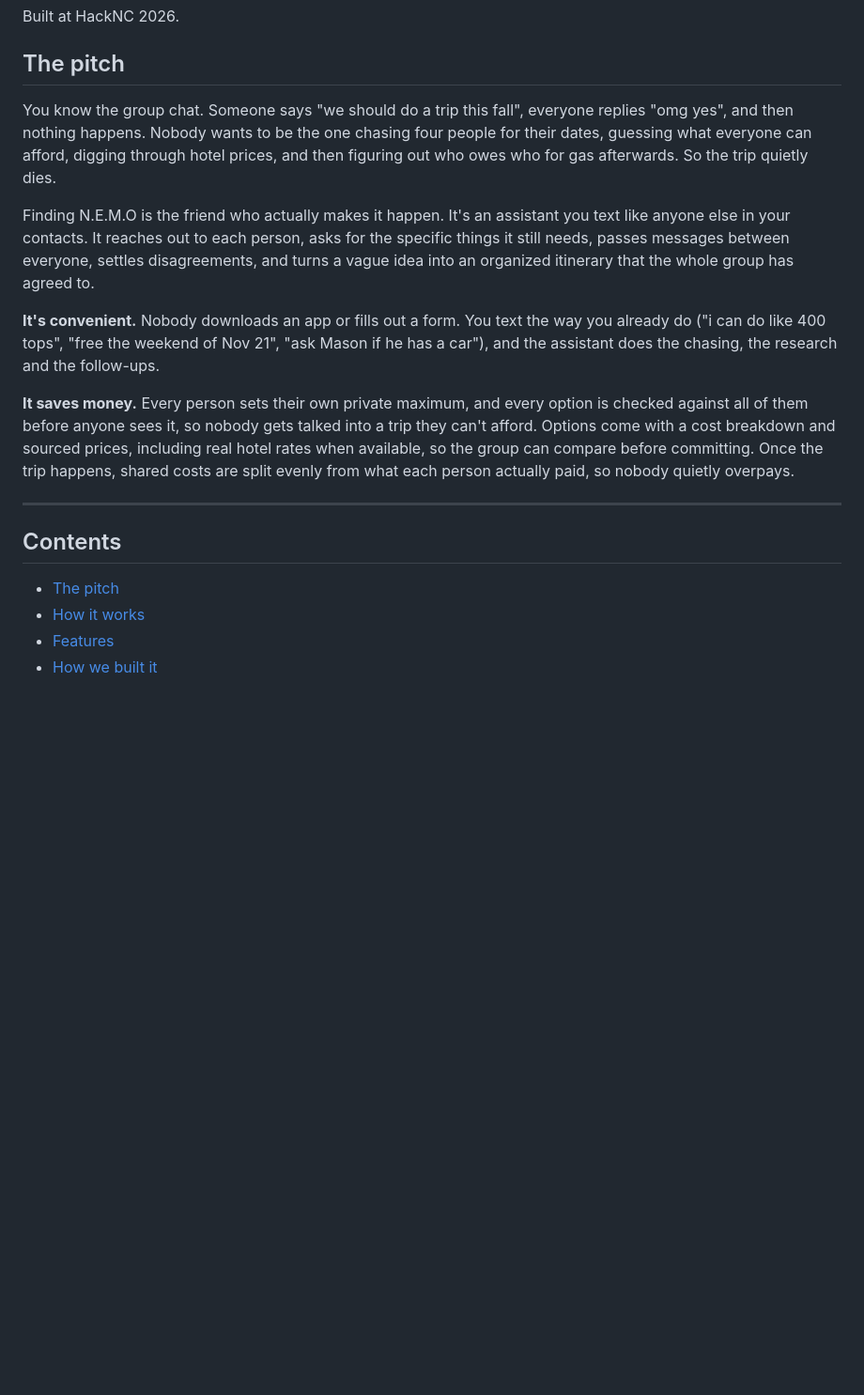
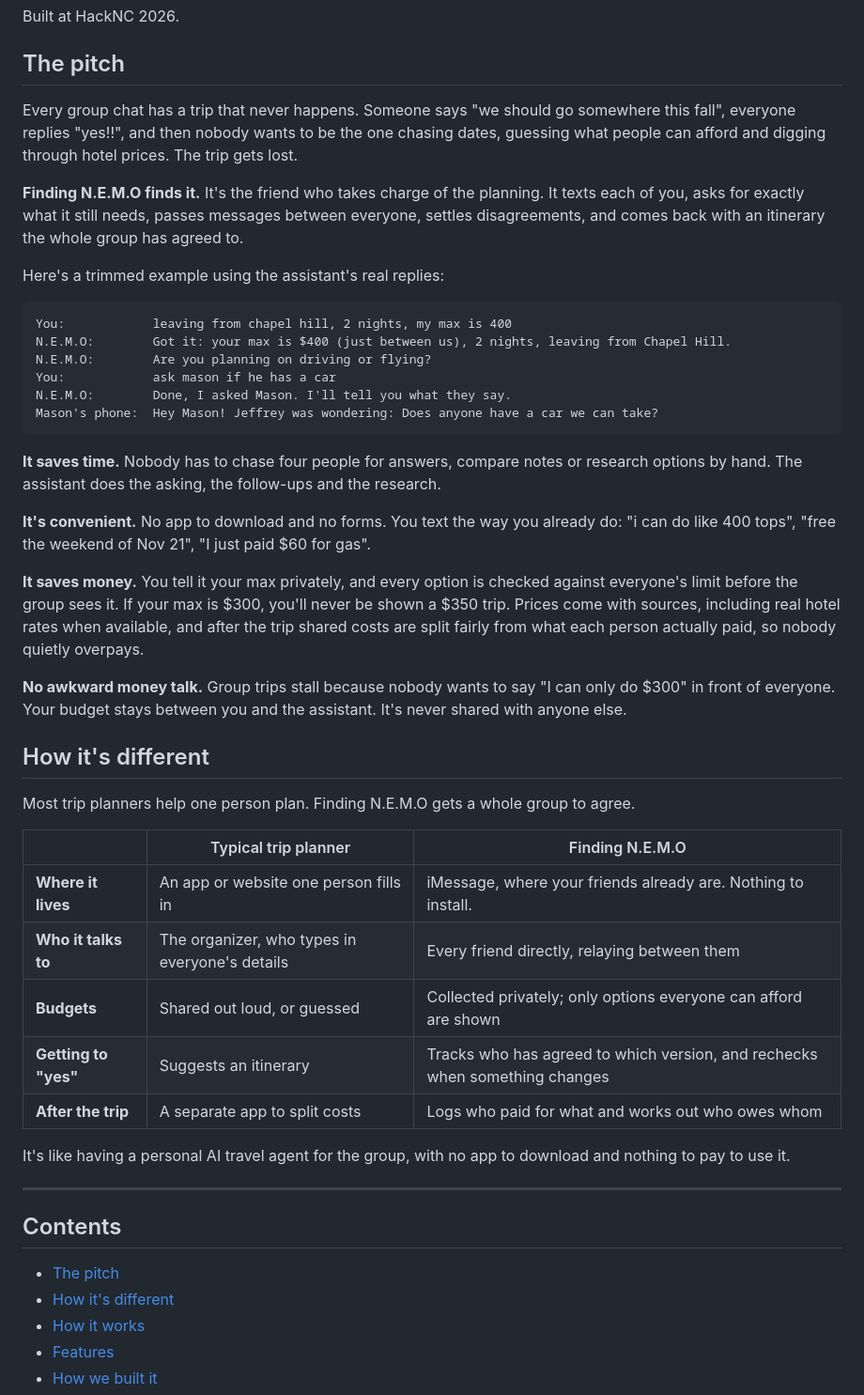
Before and after one commit to j3ffreyl1u/HackNC-2026, a Markdown page: README.md, the part around the change. Shown at 94% size. Rendered like a GitHub page; blank space fills up the shorter version.

Commit message:
docs: sharper pitch with a real example exchange, and how it differs from other trip planners
Co-Authored-By: Claude Opus 5.5 <noreply@anthropic.com>

````diff
--- a/README.md
+++ b/README.md
@@ -6,19 +6,49 @@ Built at HackNC 2026.
 
 ## The pitch
 
-You know the group chat. Someone says "we should do a trip this fall", everyone replies "omg yes", and then nothing happens. Nobody wants to be the one chasing four people for their dates, guessing what everyone can afford, digging through hotel prices, and then figuring out who owes who for gas afterwards. So the trip quietly dies.
+Every group chat has a trip that never happens. Someone says "we should go somewhere this fall", everyone replies "yes!!", and then nobody wants to be the one chasing dates, guessing what people can afford and digging through hotel prices. The trip gets lost.
 
-Finding N.E.M.O is the friend who actually makes it happen. It's an assistant you text like anyone else in your contacts. It reaches out to each person, asks for the specific things it still needs, passes messages between everyone, settles disagreements, and turns a vague idea into an organized itinerary that the whole group has agreed to.
+**Finding N.E.M.O finds it.** It's the friend who takes charge of the planning. It texts each of you, asks for exactly what it still needs, passes messages between everyone, settles disagreements, and comes back with an itinerary the whole group has agreed to.
 
-**It's convenient.** Nobody downloads an app or fills out a form. You text the way you already do ("i can do like 400 tops", "free the weekend of Nov 21", "ask Mason if he has a car"), and the assistant does the chasing, the research and the follow-ups.
+Here's a trimmed example using the assistant's real replies:
 
-**It saves money.** Every person sets their own private maximum, and every option is checked against all of them before anyone sees it, so nobody gets talked into a trip they can't afford. Options come with a cost breakdown and sourced prices, including real hotel rates when available, so the group can compare before committing. Once the trip happens, shared costs are split evenly from what each person actually paid, so nobody quietly overpays.
+```text
+You:            leaving from chapel hill, 2 nights, my max is 400
+N.E.M.O:        Got it: your max is $400 (just between us), 2 nights, leaving from Chapel Hill.
+N.E.M.O:        Are you planning on driving or flying?
+You:            ask mason if he has a car
+N.E.M.O:        Done, I asked Mason. I'll tell you what they say.
+Mason's phone:  Hey Mason! Jeffrey was wondering: Does anyone have a car we can take?
+```
+
+**It saves time.** Nobody has to chase four people for answers, compare notes or research options by hand. The assistant does the asking, the follow-ups and the research.
+
+**It's convenient.** No app to download and no forms. You text the way you already do: "i can do like 400 tops", "free the weekend of Nov 21", "I just paid $60 for gas".
+
+**It saves money.** You tell it your max privately, and every option is checked against everyone's limit before the group sees it. If your max is $300, you'll never be shown a $350 trip. Prices come with sources, including real hotel rates when available, and after the trip shared costs are split fairly from what each person actually paid, so nobody quietly overpays.
+
+**No awkward money talk.** Group trips stall because nobody wants to say "I can only do $300" in front of everyone. Your budget stays between you and the assistant. It's never shared with anyone else.
+
+## How it's different
+
+Most trip planners help one person plan. Finding N.E.M.O gets a whole group to agree.
+
+| | Typical trip planner | Finding N.E.M.O |
+| --- | --- | --- |
+| **Where it lives** | An app or website one person fills in | iMessage, where your friends already are. Nothing to install. |
+| **Who it talks to** | The organizer, who types in everyone's details | Every friend directly, relaying between them |
+| **Budgets** | Shared out loud, or guessed | Collected privately; only options everyone can afford are shown |
+| **Getting to "yes"** | Suggests an itinerary | Tracks who has agreed to which version, and rechecks when something changes |
+| **After the trip** | A separate app to split costs | Logs who paid for what and works out who owes whom |
+
+It's like having a personal AI travel agent for the group, with no app to download and nothing to pay to use it.
 
 ---
 
 ## Contents
 
 - [The pitch](#the-pitch)
+- [How it's different](#how-its-different)
 - [How it works](#how-it-works)
 - [Features](#features)
 - [How we built it](#how-we-built-it)
````
